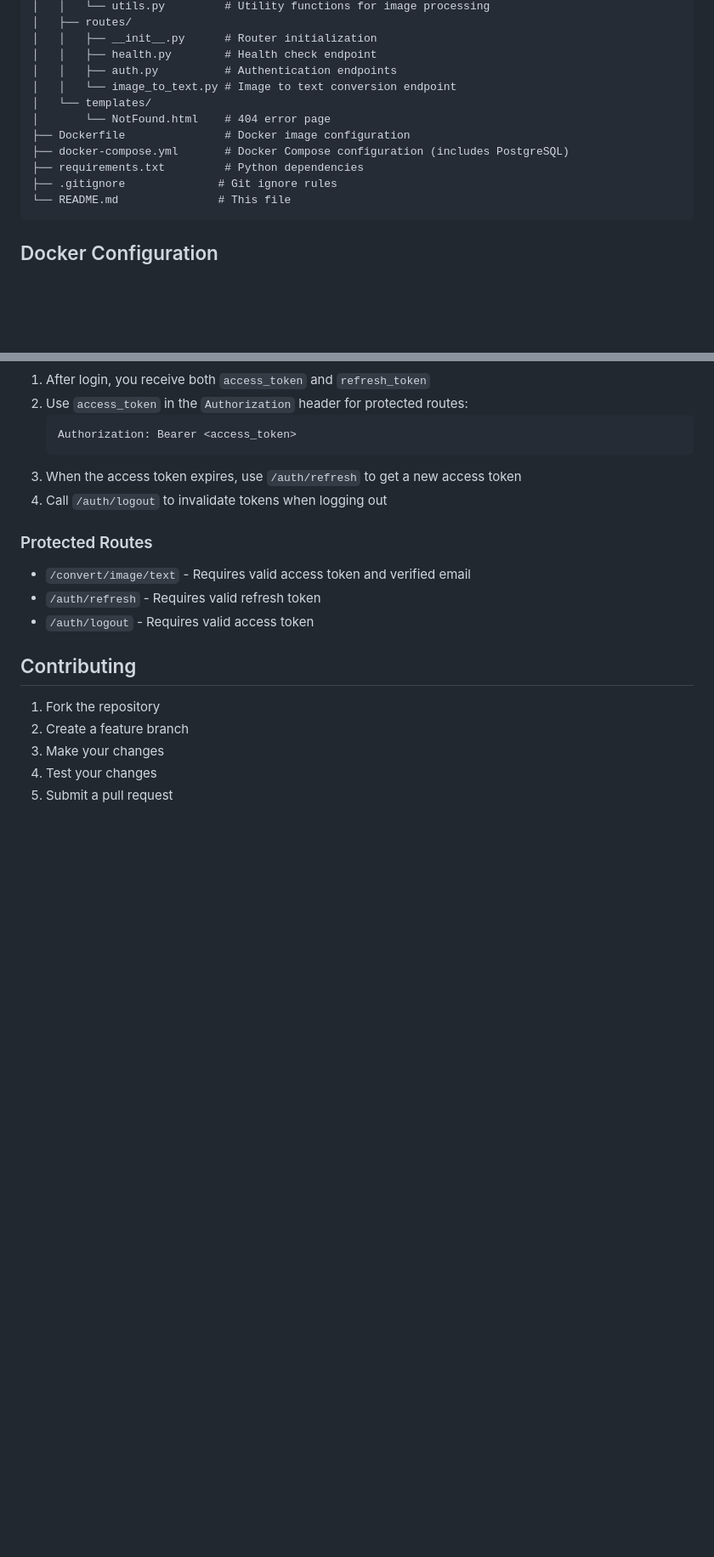
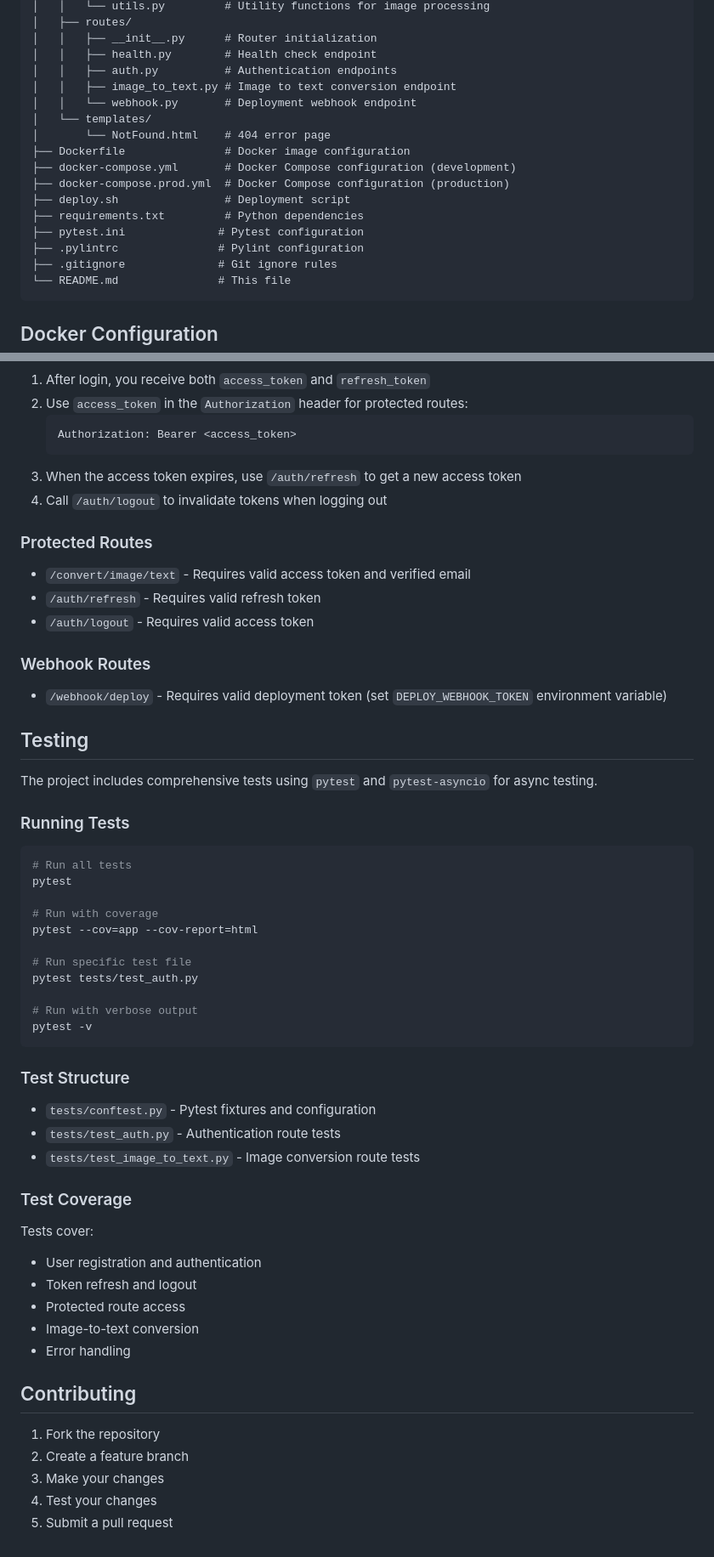
Before and after one commit to adaofeliz/image-to-text-app, a Markdown page: README.md, 2 parts joined by grey strips. Shown at 85% size. Rendered like a GitHub page; blank space fills up the shorter version.

````diff
--- a/README.md
+++ b/README.md
@@ -232,12 +266,17 @@ image-to-text-app/
 │   │   ├── __init__.py      # Router initialization
 │   │   ├── health.py        # Health check endpoint
 │   │   ├── auth.py          # Authentication endpoints
-│   │   └── image_to_text.py # Image to text conversion endpoint
+│   │   ├── image_to_text.py # Image to text conversion endpoint
+│   │   └── webhook.py       # Deployment webhook endpoint
 │   └── templates/
 │       └── NotFound.html    # 404 error page
 ├── Dockerfile               # Docker image configuration
-├── docker-compose.yml       # Docker Compose configuration (includes PostgreSQL)
+├── docker-compose.yml       # Docker Compose configuration (development)
+├── docker-compose.prod.yml  # Docker Compose configuration (production)
+├── deploy.sh                # Deployment script
 ├── requirements.txt         # Python dependencies
+├── pytest.ini              # Pytest configuration
+├── .pylintrc               # Pylint configuration
 ├── .gitignore              # Git ignore rules
 └── README.md               # This file
 ```
@@ -295,6 +334,44 @@ See `requirements.txt` for the complete list.
 - `/auth/refresh` - Requires valid refresh token
 - `/auth/logout` - Requires valid access token
 
+### Webhook Routes
+- `/webhook/deploy` - Requires valid deployment token (set `DEPLOY_WEBHOOK_TOKEN` environment variable)
+
+## Testing
+
+The project includes comprehensive tests using `pytest` and `pytest-asyncio` for async testing.
+
+### Running Tests
+
+```bash
+# Run all tests
+pytest
+
+# Run with coverage
+pytest --cov=app --cov-report=html
+
+# Run specific test file
+pytest tests/test_auth.py
+
+# Run with verbose output
+pytest -v
+```
+
+### Test Structure
+
+- `tests/conftest.py` - Pytest fixtures and configuration
+- `tests/test_auth.py` - Authentication route tests
+- `tests/test_image_to_text.py` - Image conversion route tests
+
+### Test Coverage
+
+Tests cover:
+- User registration and authentication
+- Token refresh and logout
+- Protected route access
+- Image-to-text conversion
+- Error handling
+
 ## Contributing
 
 1. Fork the repository
````
Also changed, not shown: other parts of README.md (+41 -7 lines).
